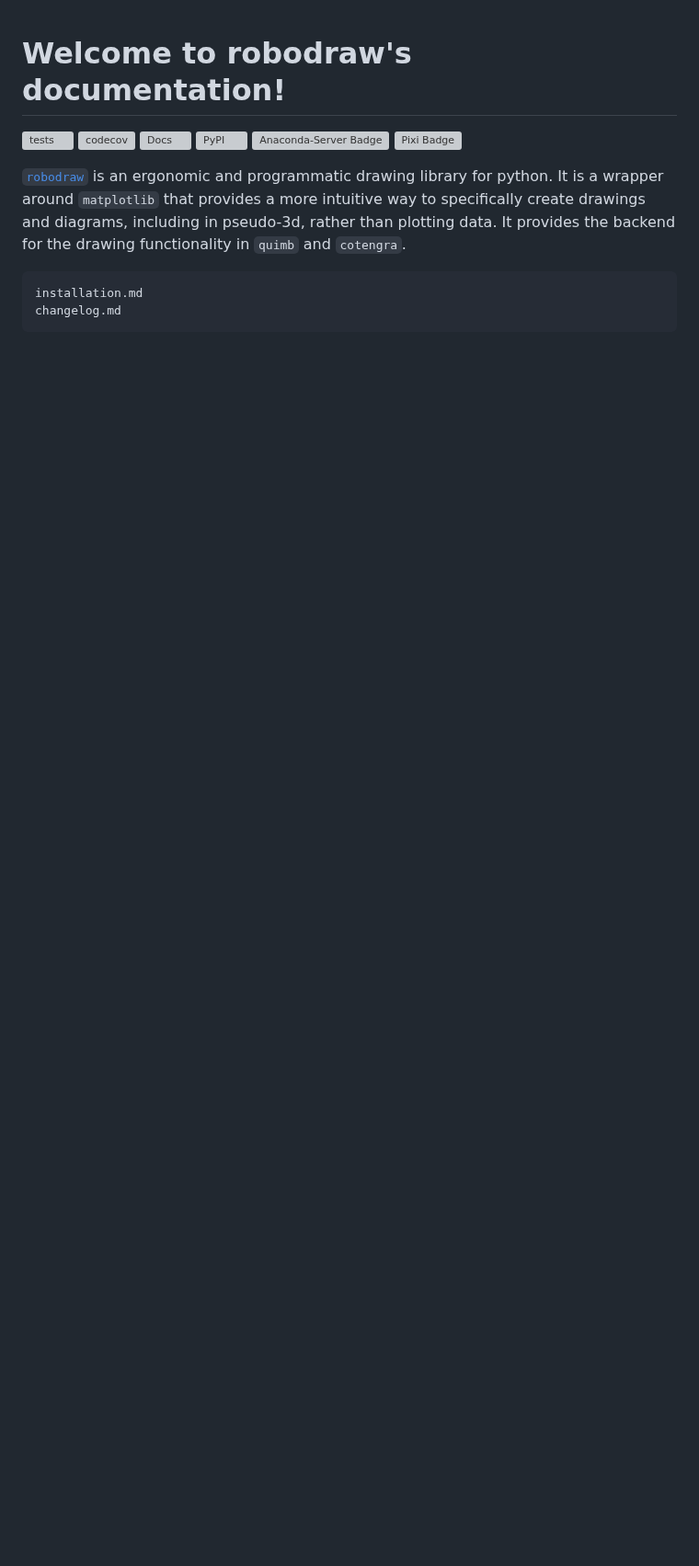
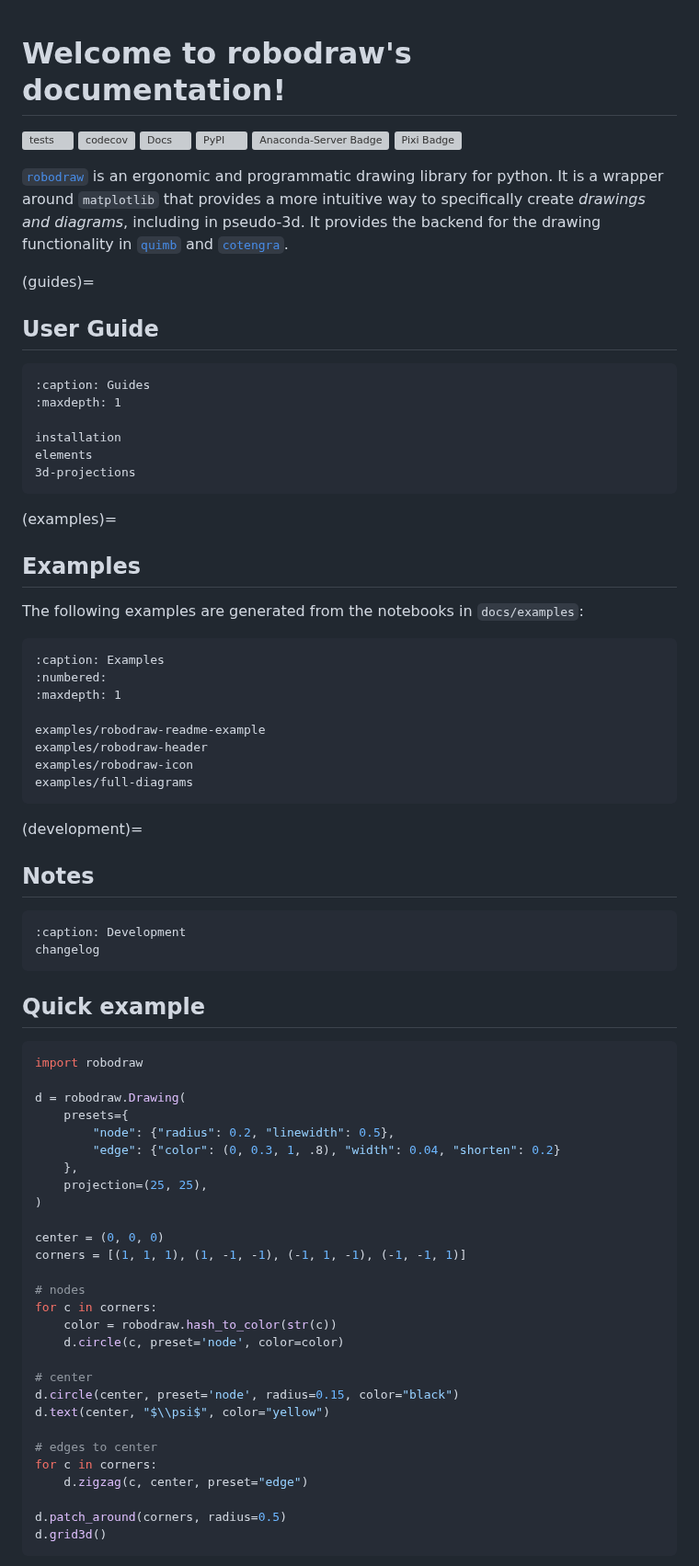
Before and after one commit to jcmgray/robodraw, a Markdown page: docs/index.md, the part around one of its changes. Shown at 92% size. Rendered like a GitHub page; blank space fills up the shorter version; grey boxes are pictures that could not be loaded.

````diff
--- a/docs/index.md
+++ b/docs/index.md
@@ -9,11 +9,76 @@
 
 [`robodraw`](robodraw) is an ergonomic and programmatic drawing library for
 python. It is a wrapper around `matplotlib` that provides a more intuitive way
-to specifically create drawings and diagrams, including in pseudo-3d, rather
-than plotting data. It provides the backend for the drawing functionality
-in `quimb` and `cotengra`.
+to specifically create *drawings and diagrams*, including in pseudo-3d. It
+provides the backend for the drawing functionality in
+[`quimb`](https://quimb.readthedocs.io) and
+[`cotengra`](https://cotengra.readthedocs.io).
+
+(guides)=
+## User Guide
 
 ```{toctree}
-installation.md
-changelog.md
+:caption: Guides
+:maxdepth: 1
+
+installation
+elements
+3d-projections
 ```
+
+(examples)=
+## Examples
+The following examples are generated from the notebooks in ``docs/examples``:
+
+```{toctree}
+:caption: Examples
+:numbered:
+:maxdepth: 1
+
+examples/robodraw-readme-example
+examples/robodraw-header
+examples/robodraw-icon
+examples/full-diagrams
+```
+
+(development)=
+## Notes
+
+```{toctree}
+:caption: Development
+changelog
+```
+
+## Quick example
+
+```python
+import robodraw
+
+d = robodraw.Drawing(
+    presets={
+        "node": {"radius": 0.2, "linewidth": 0.5},
+        "edge": {"color": (0, 0.3, 1, .8), "width": 0.04, "shorten": 0.2}
+    },
+    projection=(25, 25),
+)
+
+center = (0, 0, 0)
+corners = [(1, 1, 1), (1, -1, -1), (-1, 1, -1), (-1, -1, 1)]
+
+# nodes
+for c in corners:
+    color = robodraw.hash_to_color(str(c))
+    d.circle(c, preset='node', color=color)
+
+# center
+d.circle(center, preset='node', radius=0.15, color="black")
+d.text(center, "$\\psi$", color="yellow")
+
+# edges to center
+for c in corners:
+    d.zigzag(c, center, preset="edge")
+
+d.patch_around(corners, radius=0.5)
+d.grid3d()
+```
+
````
Also changed, not shown: other parts of docs/index.md (+1 -0 lines), README.md (+52 -2 lines), docs/_static/robodraw-header.png, docs/_static/robodraw-icon.png (added), docs/_static/robodraw-simple-example.png (added), docs/examples/robodraw-header.png (deleted), docs/examples/robodraw-icon.png (deleted), 9 other files.
